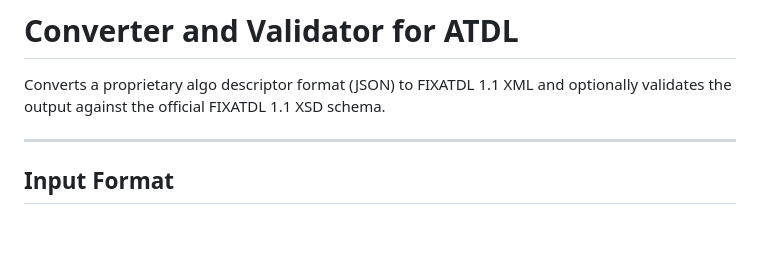
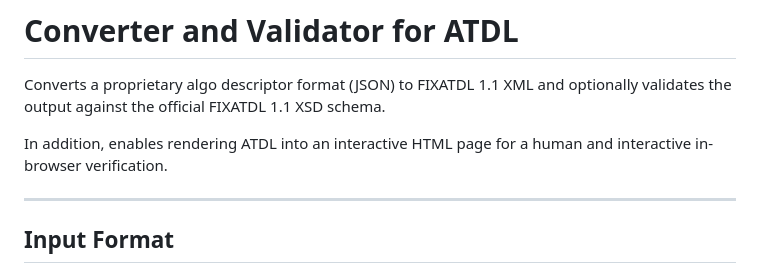
Before and after one commit to dmitryaleks/CustomConverter, a Markdown page: PROJECT_PLAN.md, the part around the change. Rendered like a GitHub page; blank space fills up the shorter version.

Commit message:
Add HTML rendering note to PROJECT_PLAN.md
Co-Authored-By: Claude Sonnet 4.6 <noreply@anthropic.com>

```diff
--- a/PROJECT_PLAN.md
+++ b/PROJECT_PLAN.md
@@ -2,6 +2,8 @@
 
 Converts a proprietary algo descriptor format (JSON) to FIXATDL 1.1 XML and
 optionally validates the output against the official FIXATDL 1.1 XSD schema.
+
+In addition, enables rendering ATDL into an interactive HTML page for a human and interactive in-browser verification.
 
 ---
 
```
